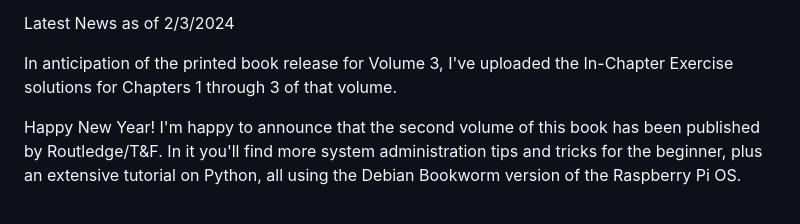
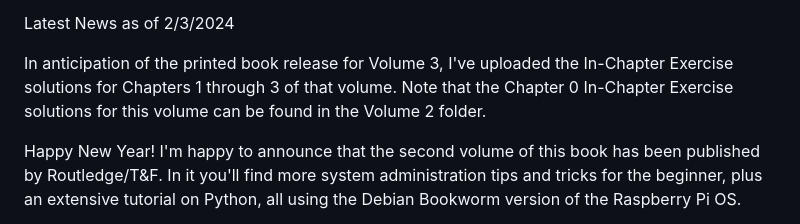
Before and after one commit to bobk48/RaspberryPiOS, a Markdown page: README.md, the part around the change. Rendered like a GitHub page.

```diff
--- a/README.md
+++ b/README.md
@@ -8,6 +8,8 @@ Latest News as of 2/3/2024
 
 In anticipation of the printed book release for Volume 3, I've uploaded the
 In-Chapter Exercise solutions for Chapters 1 through 3 of that volume.
+Note that the Chapter 0 In-Chapter Exercise solutions for this volume can
+be found in the Volume 2 folder.
 
 Happy New Year! I'm happy to announce that the second volume of this book
 has been published by Routledge/T&F. In it you'll find more system administration
```
